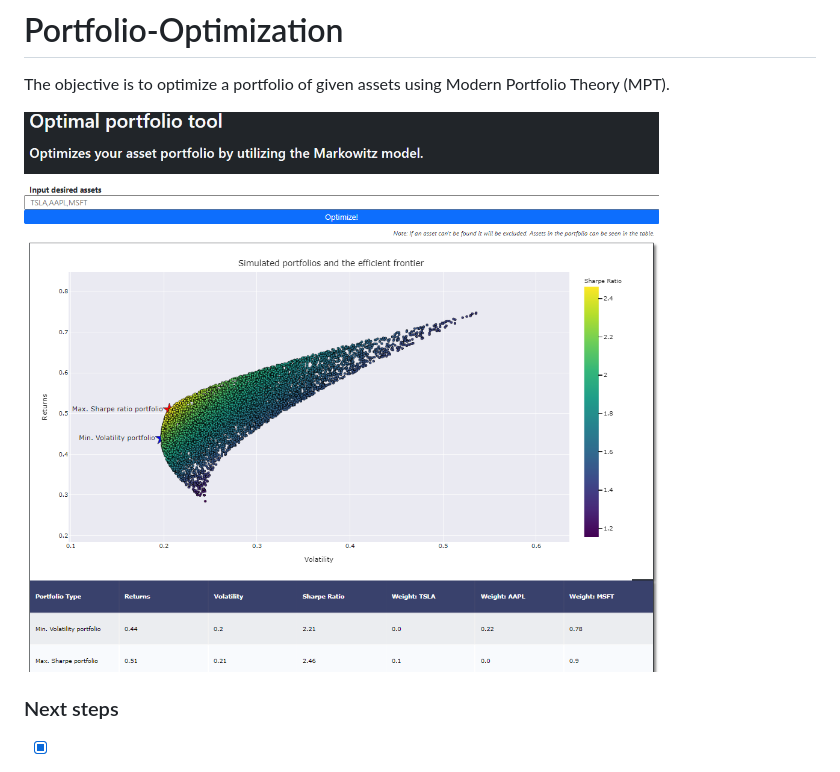
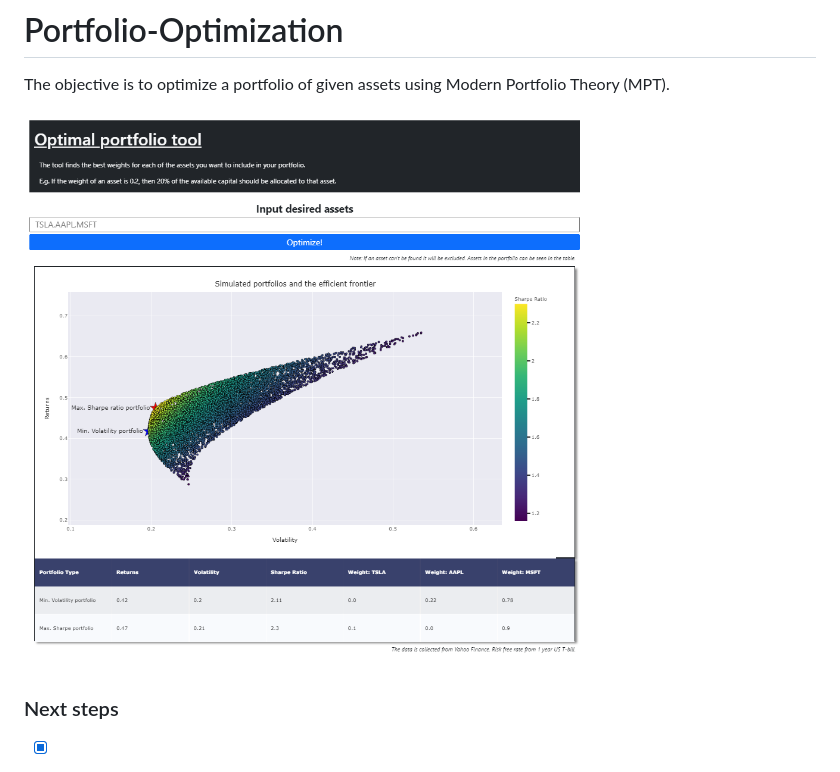
Before and after one commit to johmakinen/Portfolio-Optimization, a Markdown page: README.md, the part around the change. GitHub-like rendering; pictures changed too: Testing and notebooks/example_fig_1.png (deleted), Testing and notebooks/example_fig_2.png (added).

Commit message:
Changed example figure to new design

```diff
--- a/README.md
+++ b/README.md
@@ -1,7 +1,7 @@
 # Portfolio-Optimization
 The objective is to optimize a portfolio of given assets using Modern Portfolio Theory (MPT).
 
-![example_fig_1](Testing%20and%20notebooks/example_fig_1.png)
+![example_fig](Testing%20and%20notebooks/example_fig_2.png)
 
 ### Next steps
 
```
